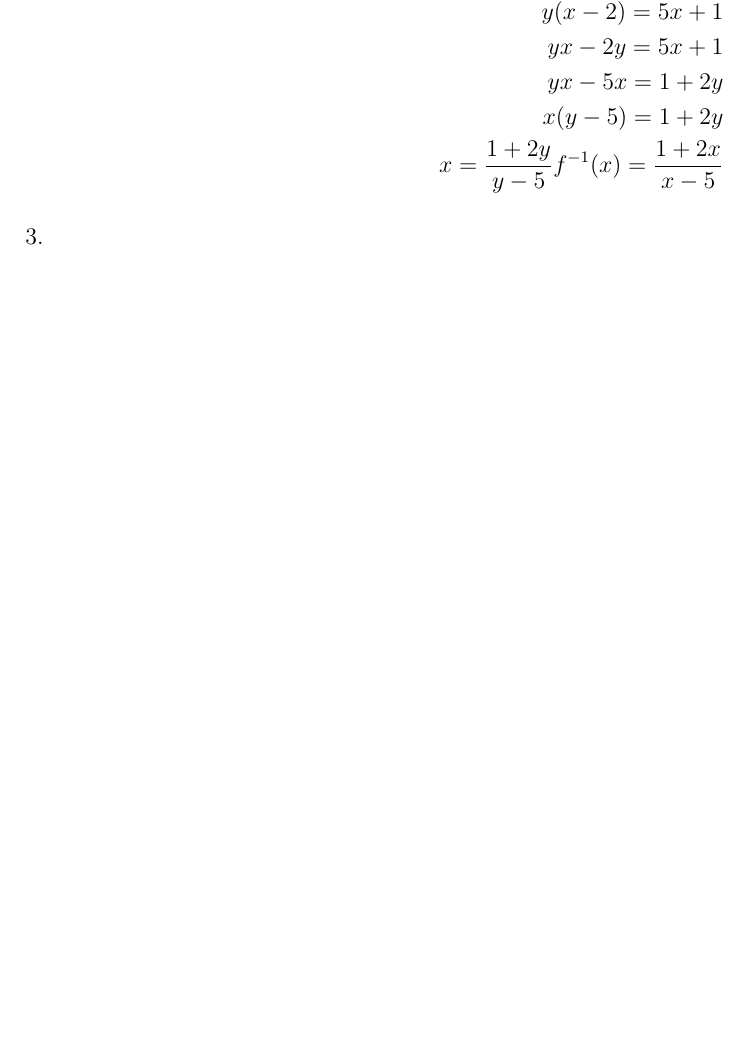
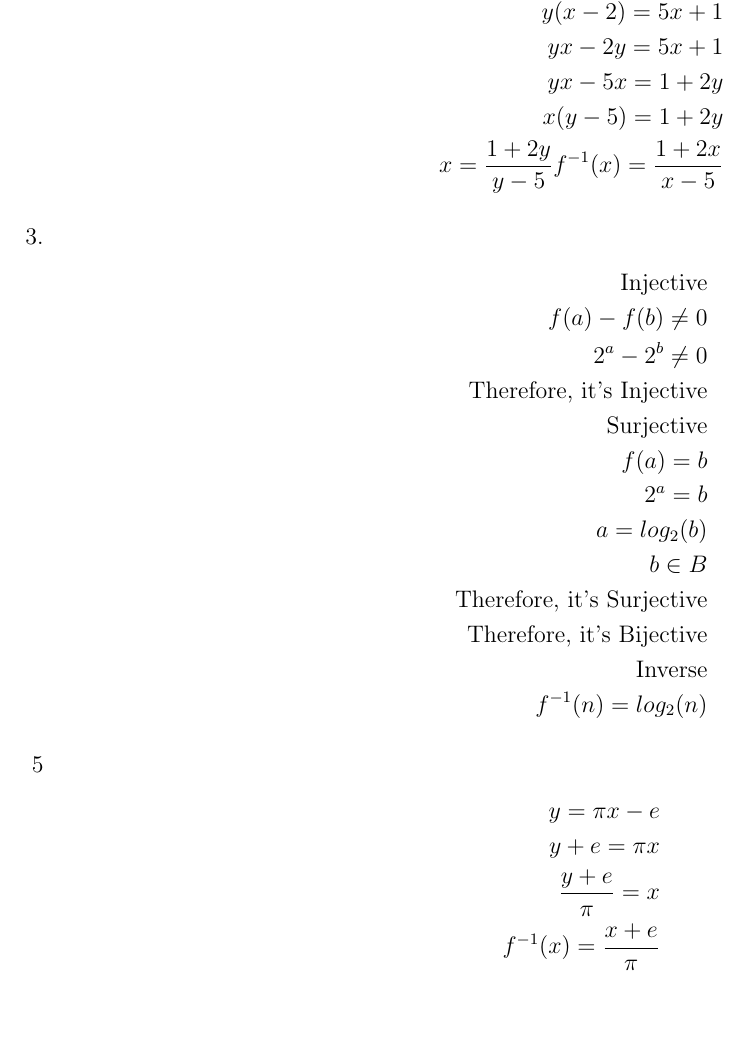
Before and after one commit to Mikadifo/CSCI150HW, a LaTeX problem sheet (functions/exercises.tex): part of page 2 of 2, cut so that both start at the same text, the shorter picture padded with empty space. Compiled offline with pdfLaTeX.

Commit message:
add: funtion section 17.5

```diff
--- a/functions/exercises.tex
+++ b/functions/exercises.tex
@@ -112,6 +112,31 @@
 	    	\end{split}
 	    \end{equation*}
 	\item
+	    \begin{equation*}
+	    	\begin{split}
+		    \text{Injective}\\
+		    f(a) - f(b) \neq 0\\
+		    2^a - 2^b \neq 0\\
+		    \text{Therefore, it's Injective}\\
+		    \text{Surjective}\\
+		    f(a) = b\\
+		    2^a = b\\
+		    a = log_2(b)\\
+		    b \in B\\
+		    \text{Therefore, it's Surjective}\\
+		    \text{Therefore, it's Bijective}\\
+		    \text{Inverse}\\
+		    f^{-1}(n) = log_2(n)
+	    	\end{split}
+	    \end{equation*}
 	\item [5]
+	    \begin{equation*}
+	    	\begin{split}
+	    	    y=\pi x - e\\
+		    y+e = \pi x\\
+		    \dfrac{y+e}{\pi} = x\\
+		    f^{-1}(x) = \dfrac{x+e}{\pi}
+	    	\end{split}
+	    \end{equation*}
 \end{enumerate}
 \end{document}
```
